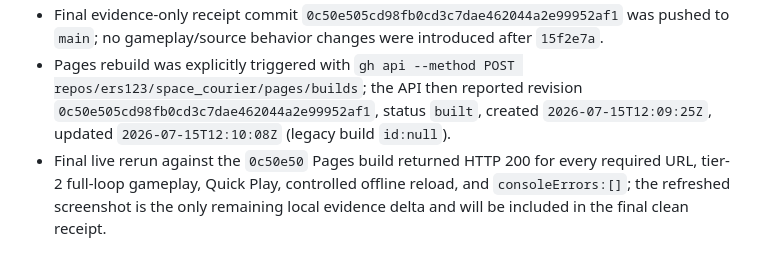
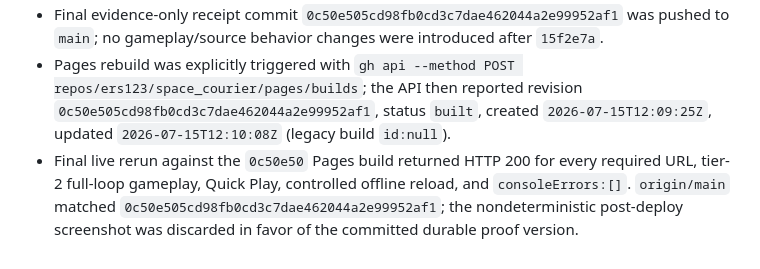
Before and after one commit to ers123/space_courier, a Markdown page: progress.md, the part around the change. Rendered like a GitHub page.

```diff
--- a/progress.md
+++ b/progress.md
@@ -307,4 +307,4 @@ Release owner: persistent thread `019f65a3-ea58-7311-9a84-c672ca1996db`, GPT-5.6
 - Live gameplay proof: `mode:"playing"`, `tier:2`, `deliveries:1`, `kills:1`; Quick Play returned `mode:"playing"` with menu hidden; controlled offline reload remained `mode:"playing"` and service-worker controlled; `consoleErrors:[]`.
 - Final evidence-only receipt commit `0c50e505cd98fb0cd3c7dae462044a2e99952af1` was pushed to `main`; no gameplay/source behavior changes were introduced after `15f2e7a`.
 - Pages rebuild was explicitly triggered with `gh api --method POST repos/ers123/space_courier/pages/builds`; the API then reported revision `0c50e505cd98fb0cd3c7dae462044a2e99952af1`, status `built`, created `2026-07-15T12:09:25Z`, updated `2026-07-15T12:10:08Z` (legacy build `id:null`).
-- Final live rerun against the `0c50e50` Pages build returned HTTP 200 for every required URL, tier-2 full-loop gameplay, Quick Play, controlled offline reload, and `consoleErrors:[]`; the refreshed screenshot is the only remaining local evidence delta and will be included in the final clean receipt.
+- Final live rerun against the `0c50e50` Pages build returned HTTP 200 for every required URL, tier-2 full-loop gameplay, Quick Play, controlled offline reload, and `consoleErrors:[]`. `origin/main` matched `0c50e505cd98fb0cd3c7dae462044a2e99952af1`; the nondeterministic post-deploy screenshot was discarded in favor of the committed durable proof version.
```
Also changed, not shown: tasks/todo.md (+7 -7 lines).
